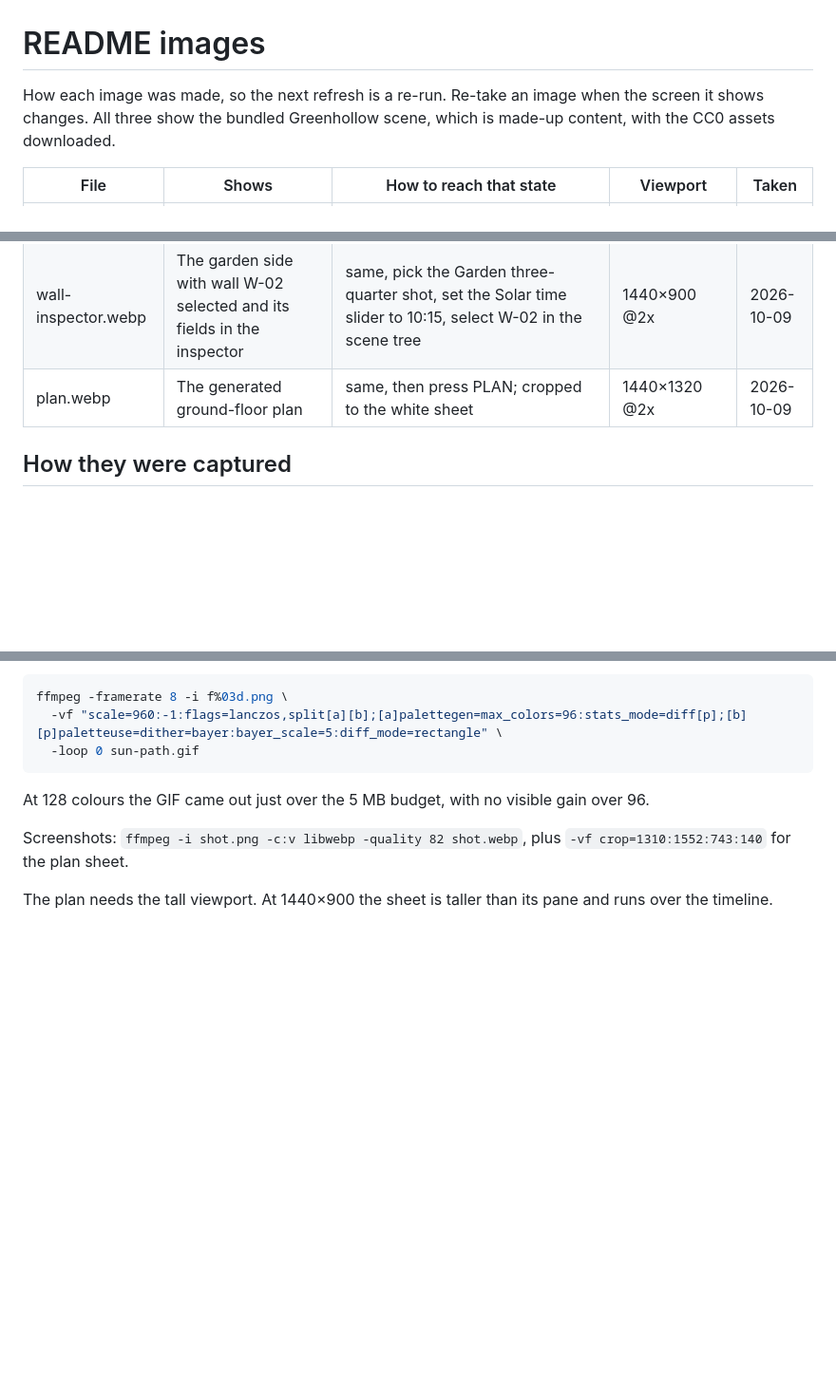
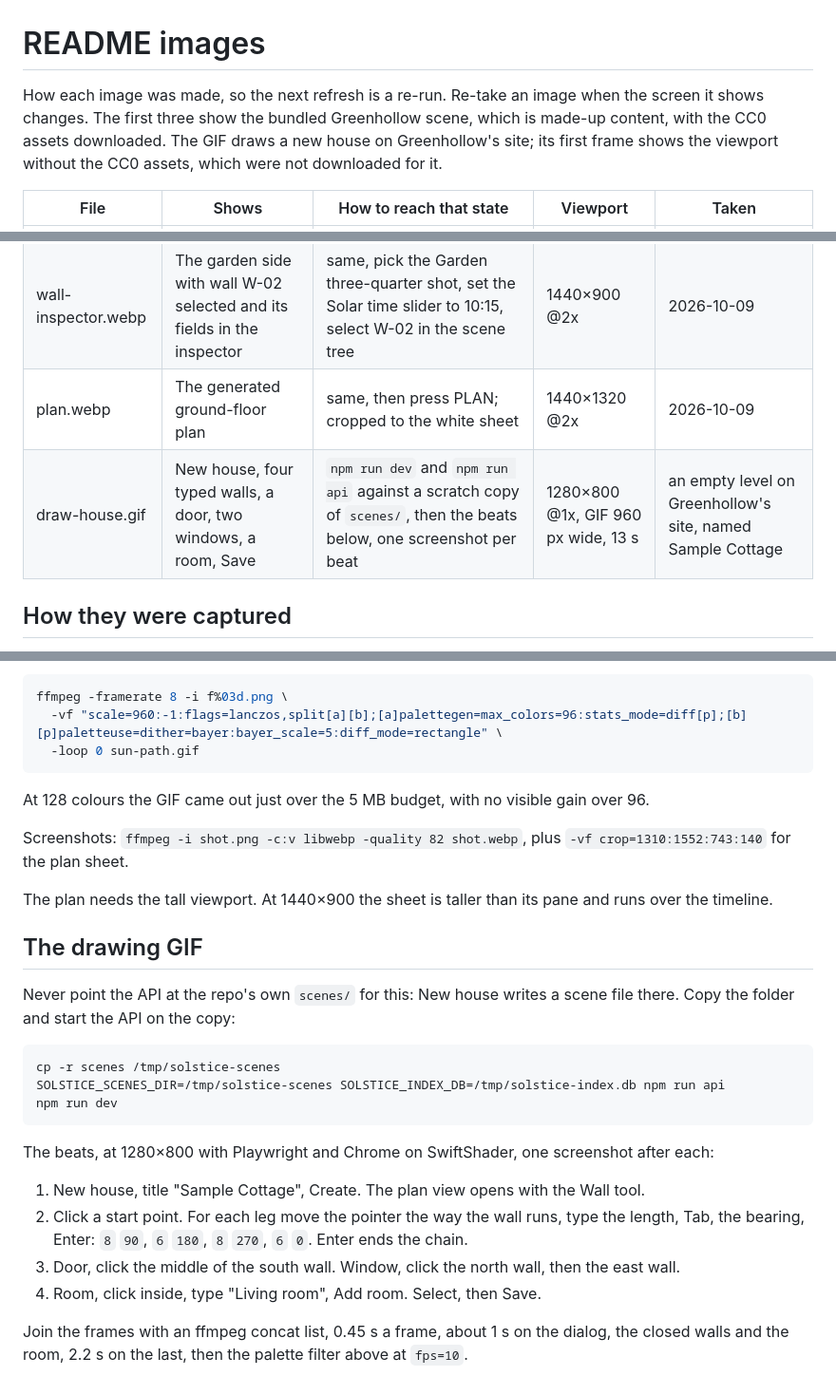
Before and after one commit to gandolh/3D-sandbox, a Markdown page: docs/images/shots.md, 3 parts joined by grey strips. Shown at 95% size. Drawn GitHub-style; blank space fills up the shorter version.

````diff
--- a/docs/images/shots.md
+++ b/docs/images/shots.md
@@ -1,12 +1,13 @@
 # README images
 
-How each image was made, so the next refresh is a re-run. Re-take an image when the screen it shows changes. All three show the bundled Greenhollow scene, which is made-up content, with the CC0 assets downloaded.
+How each image was made, so the next refresh is a re-run. Re-take an image when the screen it shows changes. The first three show the bundled Greenhollow scene, which is made-up content, with the CC0 assets downloaded. The GIF draws a new house on Greenhollow's site; its first frame shows the viewport without the CC0 assets, which were not downloaded for it.
 
 | File | Shows | How to reach that state | Viewport | Taken |
 |---|---|---|---|---|
 | sun-path.gif | Greenhollow from above while the solar clock runs 07:30 to 19:30 | `npm run dev`, wait for "12 model(s) loaded" in the footer, pick the Overview shot, seek the animation to 0, then set the Solar time slider from 07:30 to 19:30 in 12-minute steps, one screenshot per step | 1280×800 @1x, scaled to 960 wide | 2026-10-09 |
 | wall-inspector.webp | The garden side with wall W-02 selected and its fields in the inspector | same, pick the Garden three-quarter shot, set the Solar time slider to 10:15, select W-02 in the scene tree | 1440×900 @2x | 2026-10-09 |
 | plan.webp | The generated ground-floor plan | same, then press PLAN; cropped to the white sheet | 1440×1320 @2x | 2026-10-09 |
+| draw-house.gif | New house, four typed walls, a door, two windows, a room, Save | `npm run dev` and `npm run api` against a scratch copy of `scenes/`, then the beats below, one screenshot per beat | 1280×800 @1x, GIF 960 px wide, 13 s | an empty level on Greenhollow's site, named Sample Cottage | 2026-10-31 |
 
 ## How they were captured
 
@@ -31,3 +32,22 @@ At 128 colours the GIF came out just over the 5 MB budget, with no visible gain
 Screenshots: `ffmpeg -i shot.png -c:v libwebp -quality 82 shot.webp`, plus `-vf crop=1310:1552:743:140` for the plan sheet.
 
 The plan needs the tall viewport. At 1440×900 the sheet is taller than its pane and runs over the timeline.
+
+## The drawing GIF
+
+Never point the API at the repo's own `scenes/` for this: New house writes a scene file there. Copy the folder and start the API on the copy:
+
+```bash
+cp -r scenes /tmp/solstice-scenes
+SOLSTICE_SCENES_DIR=/tmp/solstice-scenes SOLSTICE_INDEX_DB=/tmp/solstice-index.db npm run api
+npm run dev
+```
+
+The beats, at 1280×800 with Playwright and Chrome on SwiftShader, one screenshot after each:
+
+1. New house, title "Sample Cottage", Create. The plan view opens with the Wall tool.
+2. Click a start point. For each leg move the pointer the way the wall runs, type the length, Tab, the bearing, Enter: `8` `90`, `6` `180`, `8` `270`, `6` `0`. Enter ends the chain.
+3. Door, click the middle of the south wall. Window, click the north wall, then the east wall.
+4. Room, click inside, type "Living room", Add room. Select, then Save.
+
+Join the frames with an ffmpeg concat list, 0.45 s a frame, about 1 s on the dialog, the closed walls and the room, 2.2 s on the last, then the palette filter above at `fps=10`.
````
Also changed, not shown: README.md (+8 -3 lines), corpus/log.md (+4 -0 lines), docs/images/draw-house.gif (added).
